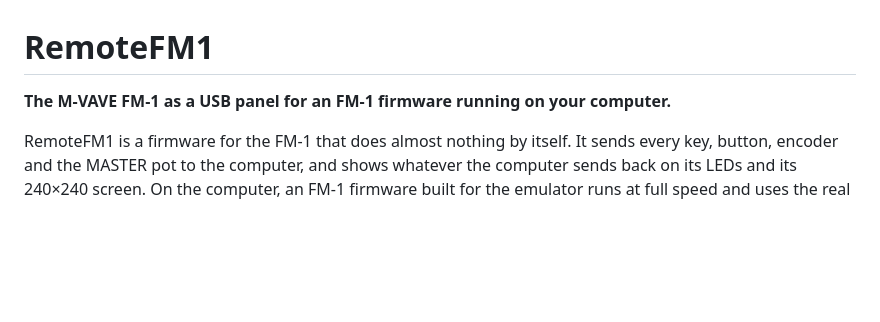
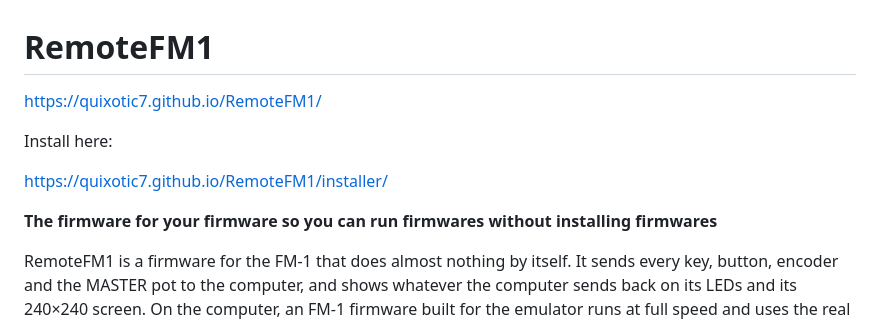
Before and after one commit to Quixotic7/RemoteFM1, a Markdown page: README.md, the part around the change. GitHub-like rendering; blank space fills up the shorter version.

```diff
--- a/README.md
+++ b/README.md
@@ -1,6 +1,13 @@
 # RemoteFM1
 
-**The M-VAVE FM-1 as a USB panel for an FM-1 firmware running on your computer.**
+https://quixotic7.github.io/RemoteFM1/
+
+Install here:
+
+https://quixotic7.github.io/RemoteFM1/installer/
+
+
+**The firmware for your firmware so you can run firmwares without installing firmwares**
 
 RemoteFM1 is a firmware for the FM-1 that does almost nothing by itself. It sends every key, button, encoder and the
 MASTER pot to the computer, and shows whatever the computer sends back on its LEDs and its 240×240 screen. On the
```
